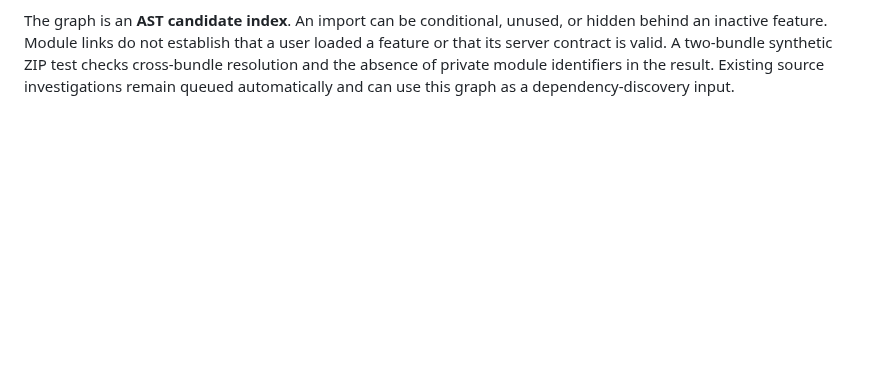
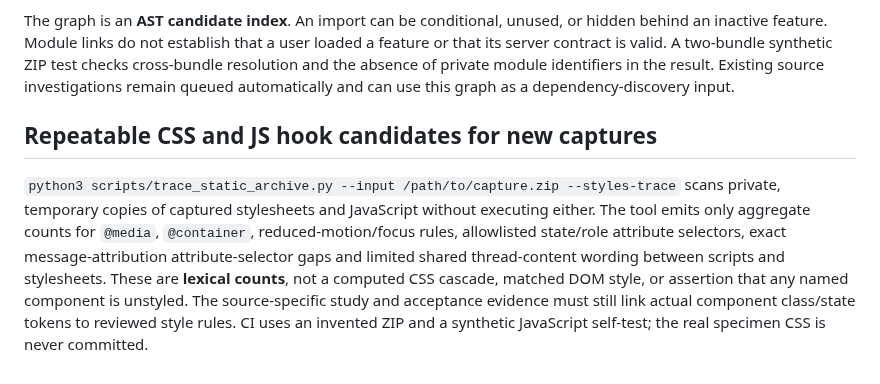
Before and after one commit to sguzman/viewsource, a Markdown page: docs/RESEARCH.md, the part around the change. GitHub-like rendering; blank space fills up the shorter version.

Commit message:
Wire offline styles census into private ZIP tooling and synthetic CI

```diff
--- a/docs/RESEARCH.md
+++ b/docs/RESEARCH.md
@@ -199,3 +199,17 @@ user loaded a feature or that its server contract is valid. A two-bundle
 synthetic ZIP test checks cross-bundle resolution and the absence of private
 module identifiers in the result. Existing source investigations remain
 queued automatically and can use this graph as a dependency-discovery input.
+
+## Repeatable CSS and JS hook candidates for new captures
+
+`python3 scripts/trace_static_archive.py --input /path/to/capture.zip --styles-trace`
+scans private, temporary copies of captured stylesheets and JavaScript
+without executing either. The tool emits only aggregate counts for
+`@media`, `@container`, reduced-motion/focus rules, allowlisted state/role
+attribute selectors, exact message-attribution attribute-selector gaps and
+limited shared thread-content wording between scripts and stylesheets.
+These are **lexical counts**, not a computed CSS cascade, matched DOM style,
+or assertion that any named component is unstyled. The source-specific
+study and acceptance evidence must still link actual component class/state
+tokens to reviewed style rules. CI uses an invented ZIP and a synthetic
+JavaScript self-test; the real specimen CSS is never committed.
```
